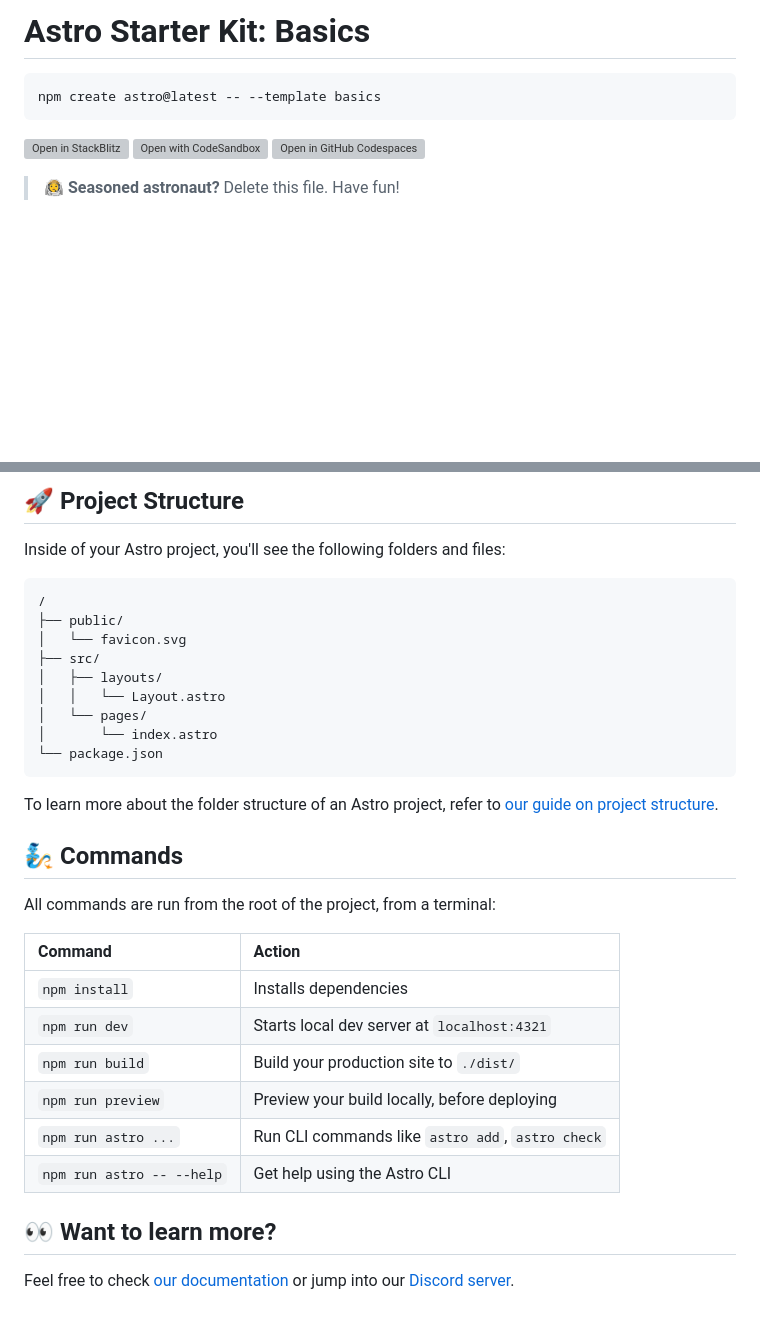
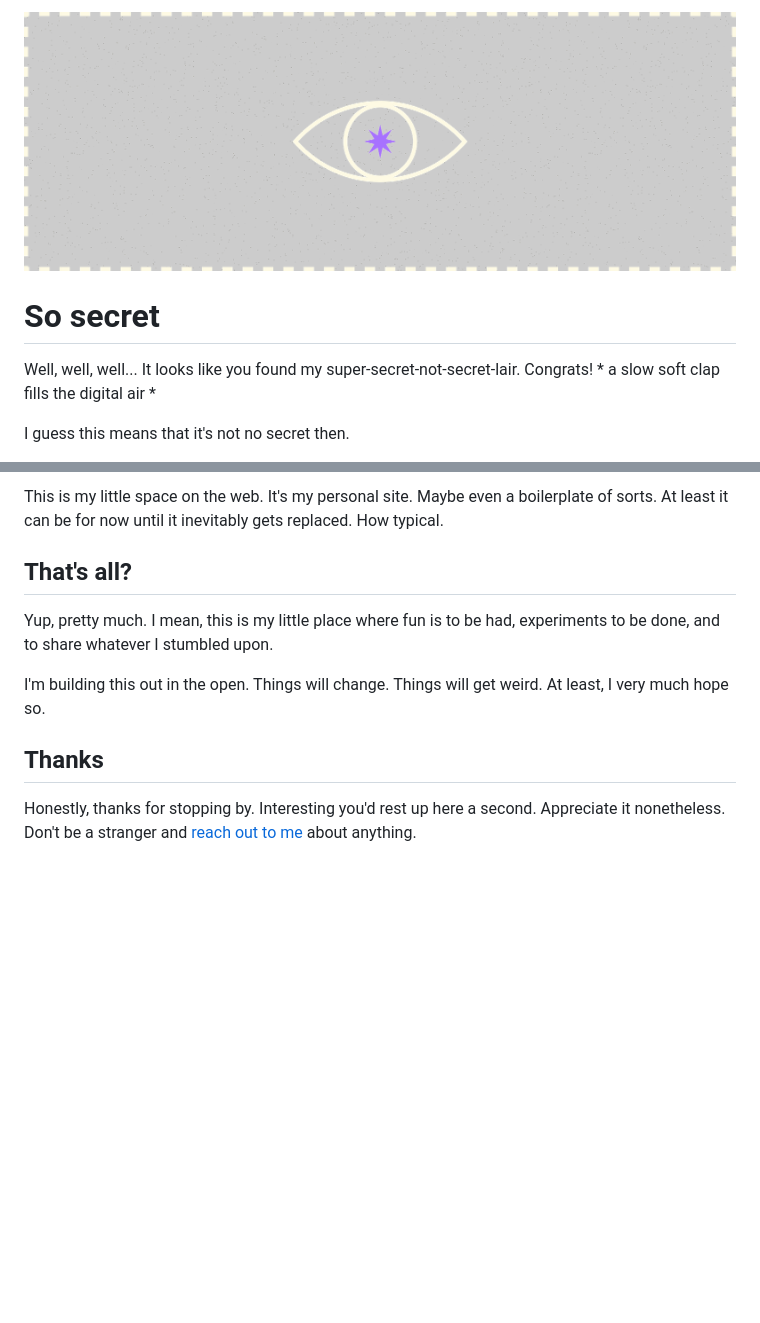
Before and after one commit to novakdr/super-secret, a Markdown page: README.md, 2 parts joined by grey strips. Drawn GitHub-style; pictures changed too: public/github-header.png (added); blank space fills up the shorter version; grey boxes are pictures that could not be loaded.

````diff
--- a/README.md
+++ b/README.md
@@ -1,12 +1,8 @@
-# Astro Starter Kit: Basics
+![The all seeing eye](/public/github-header.png)
 
-```sh
-npm create astro@latest -- --template basics
-```
+# So secret
 
-[![Open in StackBlitz](https://developer.stackblitz.com/img/open_in_stackblitz.svg)](https://stackblitz.com/github/withastro/astro/tree/latest/examples/basics)
-[![Open with CodeSandbox](https://assets.codesandbox.io/github/button-edit-lime.svg)](https://codesandbox.io/p/sandbox/github/withastro/astro/tree/latest/examples/basics)
-[![Open in GitHub Codespaces](https://github.com/codespaces/badge.svg)](https://codespaces.new/withastro/astro?devcontainer_path=.devcontainer/basics/devcontainer.json)
+Well, well, well... It looks like you found my super-secret-not-secret-lair. Congrats! * a slow soft clap fills the digital air *
 
-> 🧑‍🚀 **Seasoned astronaut?** Delete this file. Have fun!
+I guess this means that it's not no secret then.
 
@@ -14,35 +10,12 @@ npm create astro@latest -- --template basics
 
-## 🚀 Project Structure
+This is my little space on the web. It's my personal site. Maybe even a boilerplate of sorts. At least it can be for now until it inevitably gets replaced. How typical.
 
-Inside of your Astro project, you'll see the following folders and files:
+## That's all?
 
-```text
-/
-├── public/
-│   └── favicon.svg
-├── src/
-│   ├── layouts/
-│   │   └── Layout.astro
-│   └── pages/
-│       └── index.astro
-└── package.json
-```
+Yup, pretty much. I mean, this is my little place where fun is to be had, experiments to be done, and to share whatever I stumbled upon.
 
-To learn more about the folder structure of an Astro project, refer to [our guide on project structure](https://docs.astro.build/en/basics/project-structure/).
+I'm building this out in the open. Things will change. Things will get weird. At least, I very much hope so.
 
-## 🧞 Commands
+## Thanks
 
-All commands are run from the root of the project, from a terminal:
-
-| Command                   | Action                                           |
-| :------------------------ | :----------------------------------------------- |
-| `npm install`             | Installs dependencies                            |
-| `npm run dev`             | Starts local dev server at `localhost:4321`      |
-| `npm run build`           | Build your production site to `./dist/`          |
-| `npm run preview`         | Preview your build locally, before deploying     |
-| `npm run astro ...`       | Run CLI commands like `astro add`, `astro check` |
-| `npm run astro -- --help` | Get help using the Astro CLI                     |
-
-## 👀 Want to learn more?
-
-Feel free to check [our documentation](https://docs.astro.build) or jump into our [Discord server](https://astro.build/chat).
+Honestly, thanks for stopping by. Interesting you'd rest up here a second. Appreciate it nonetheless. Don't be a stranger and [reach out to me](mailto:novakdr23@gmail.com) about anything.
````
Also changed, not shown: other parts of README.md (+1 -1 lines).
